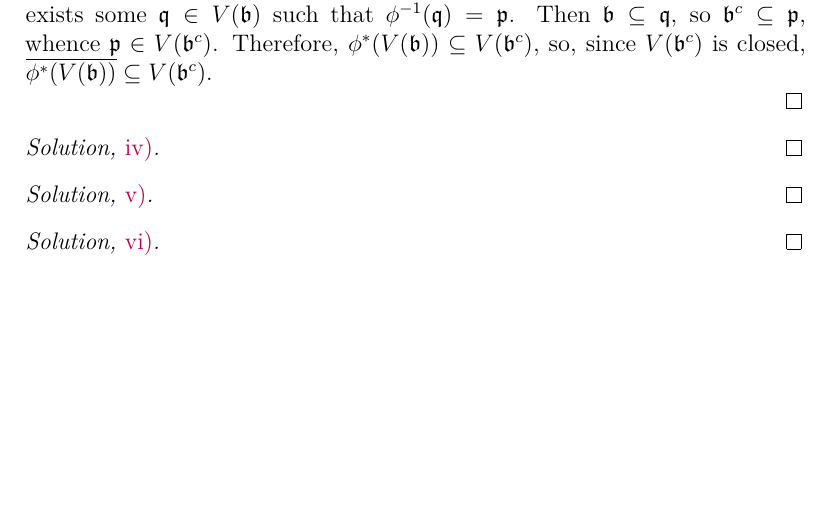
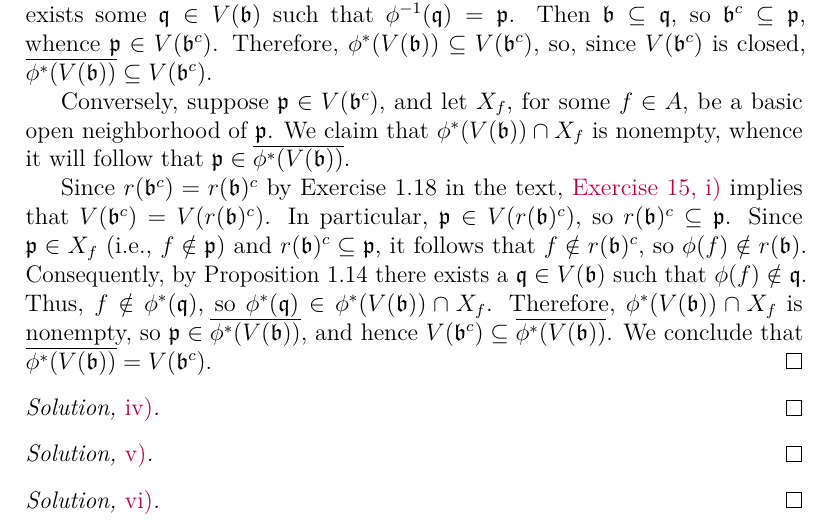
Before and after one commit to artemmavrin/atiyah-macdonald, a LaTeX document (solutions.tex, which reads chapters/01/exercises/21.tex): part of page 28 of 39, cut so that both start at the same text, the shorter picture padded with empty space. Compiled offline with pdfLaTeX.

Commit message:
finished 1.21.iii solution

```diff
--- a/chapters/01/exercises/21.tex
+++ b/chapters/01/exercises/21.tex
@@ -56,6 +56,16 @@ Suppose \(\mathfrak{p} \in \phi^*(V(\mathfrak{b}))\), so that there exists some
 Then \(\mathfrak{b} \subseteq \mathfrak{q}\), so \(\mathfrak{b}^c \subseteq \mathfrak{p}\), whence \(\mathfrak{p} \in V(\mathfrak{b}^c)\).
 Therefore, \(\phi^*(V(\mathfrak{b})) \subseteq V(\mathfrak{b}^c)\), so, since \(V(\mathfrak{b}^c)\) is closed, \(\bar{\phi^*(V(\mathfrak{b}))} \subseteq V(\mathfrak{b}^c)\).
 
+Conversely, suppose \(\mathfrak{p} \in V(\mathfrak{b}^c)\), and let \(X_f\), for some \(f \in A\), be a basic open neighborhood of \(\mathfrak{p}\).
+We claim that \(\phi^*(V(\mathfrak{b})) \cap X_f\) is nonempty, whence it will follow that \(\mathfrak{p} \in \bar{\phi^*(V(\mathfrak{b}))}\).
+
+Since \(r(\mathfrak{b}^c) = r(\mathfrak{b})^c\) by Exercise~1.18 in the text, \expartref{1}{15}{i} implies that \(V(\mathfrak{b}^c) = V(r(\mathfrak{b})^c)\).
+In particular, \(\mathfrak{p} \in V(r(\mathfrak{b})^c)\), so \(r(\mathfrak{b})^c \subseteq \mathfrak{p}\).
+Since \(\mathfrak{p} \in X_f\) (i.e., \(f \notin \mathfrak{p}\)) and \(r(\mathfrak{b})^c \subseteq \mathfrak{p}\), it follows that \(f \notin r(\mathfrak{b})^c\), so \(\phi(f) \notin r(\mathfrak{b})\).
+Consequently, by Proposition~1.14 there exists a \(\mathfrak{q} \in V(\mathfrak{b})\) such that \(\phi(f) \notin \mathfrak{q}\).
+Thus, \(f \notin \phi^*(\mathfrak{q})\), so \(\phi^*(\mathfrak{q}) \in \phi^*(V(\mathfrak{b})) \cap X_f\).
+Therefore, \(\phi^*(V(\mathfrak{b})) \cap X_f\) is nonempty, so \(\mathfrak{p} \in \bar{\phi^*(V(\mathfrak{b}))}\), and hence \(V(\mathfrak{b}^c) \subseteq \bar{\phi^*(V(\mathfrak{b}))}\).
+We conclude that \(\bar{\phi^*(V(\mathfrak{b}))} = V(\mathfrak{b}^c)\).
 \end{partsolution}
 
 \begin{partsolution}{iv}
```
